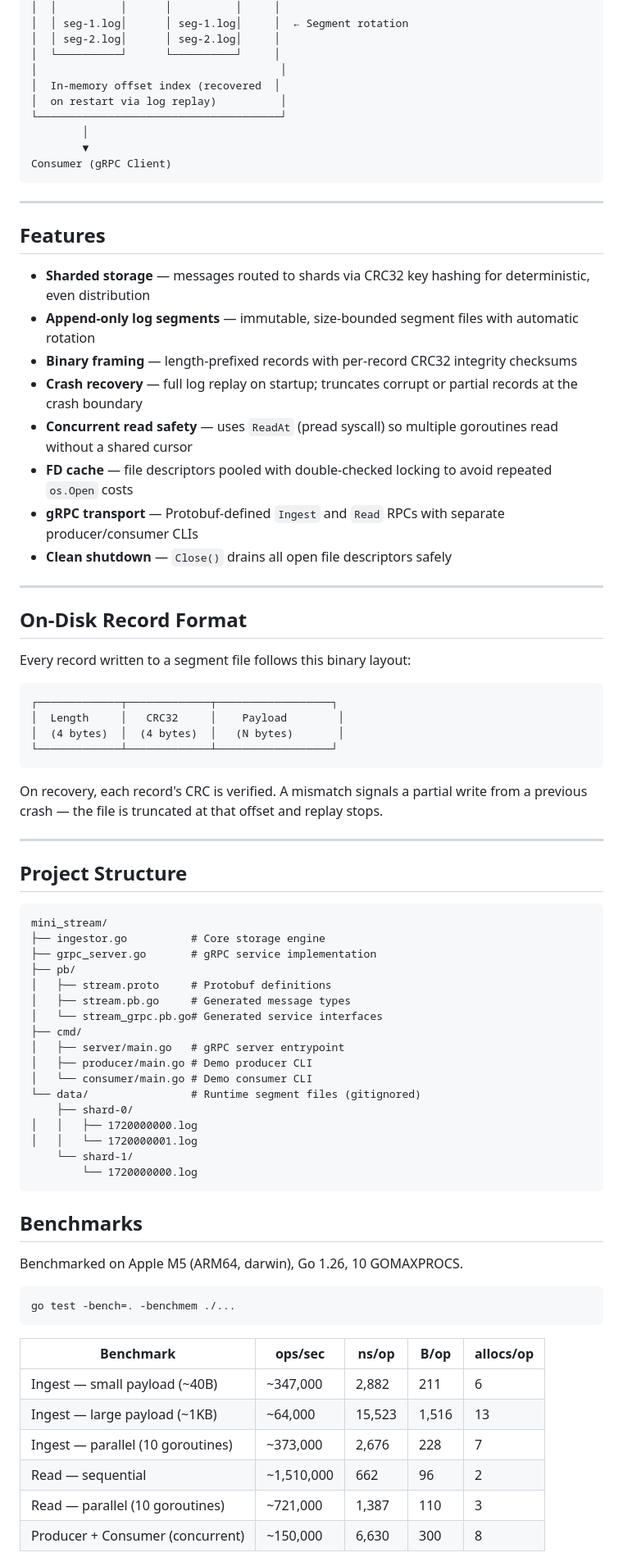
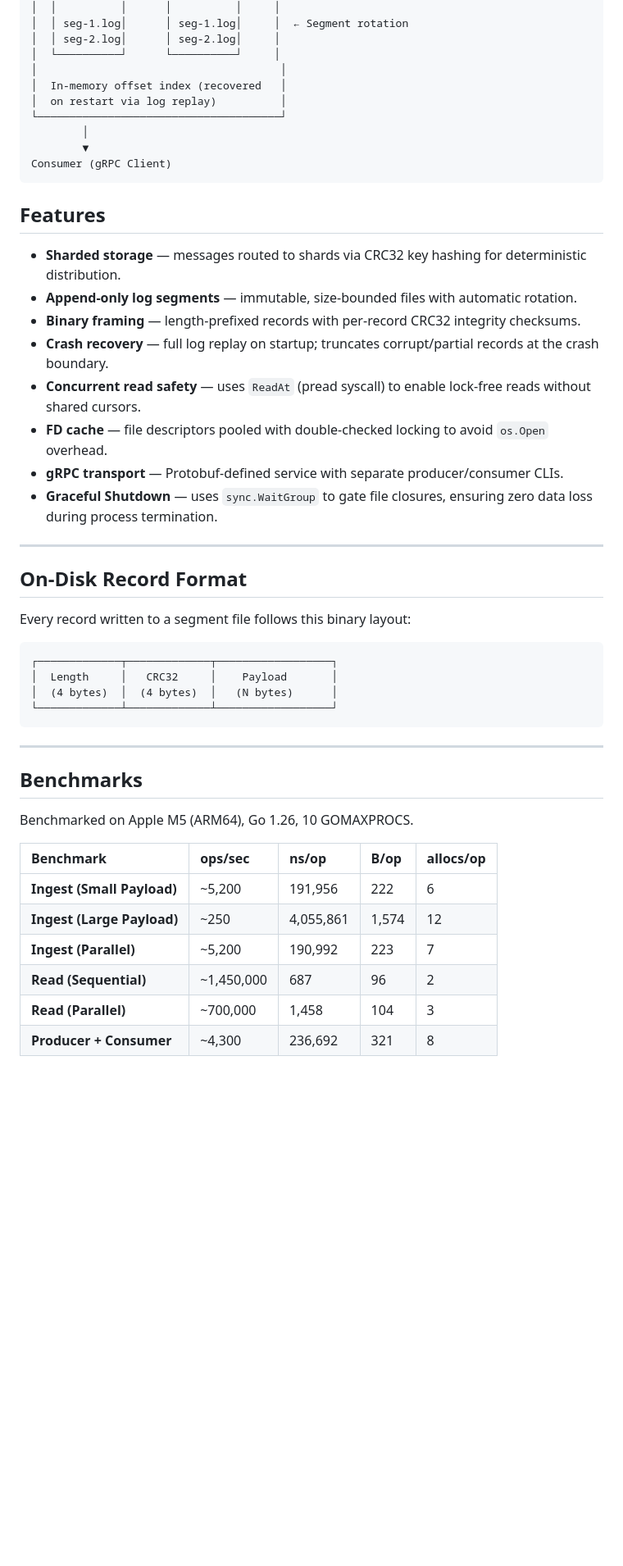
Before and after one commit to SrikanthBhandary/mini-stream, a Markdown page: readme.md, the part around one of its changes. Shown at 82% size. GitHub-like rendering; blank space fills up the shorter version.

Commit message:
added the readme with the current benchmark

````diff
--- a/readme.md
+++ b/readme.md
@@ -25,7 +23,7 @@ Producer (gRPC Client)
 │  │ seg-2.log│      │ seg-2.log│     │
 │  └──────────┘      └──────────┘     │
 │                                      │
-│  In-memory offset index (recovered  │
+│  In-memory offset index (recovered   │
 │  on restart via log replay)          │
 └──────────────────────────────────────┘
         │
@@ -33,18 +31,16 @@ Producer (gRPC Client)
 Consumer (gRPC Client)
 ```
 
----
-
 ## Features
 
-- **Sharded storage** — messages routed to shards via CRC32 key hashing for deterministic, even distribution
-- **Append-only log segments** — immutable, size-bounded segment files with automatic rotation
-- **Binary framing** — length-prefixed records with per-record CRC32 integrity checksums
-- **Crash recovery** — full log replay on startup; truncates corrupt or partial records at the crash boundary
-- **Concurrent read safety** — uses `ReadAt` (pread syscall) so multiple goroutines read without a shared cursor
-- **FD cache** — file descriptors pooled with double-checked locking to avoid repeated `os.Open` costs
-- **gRPC transport** — Protobuf-defined `Ingest` and `Read` RPCs with separate producer/consumer CLIs
-- **Clean shutdown** — `Close()` drains all open file descriptors safely
+- **Sharded storage** — messages routed to shards via CRC32 key hashing for deterministic distribution.
+- **Append-only log segments** — immutable, size-bounded files with automatic rotation.
+- **Binary framing** — length-prefixed records with per-record CRC32 integrity checksums.
+- **Crash recovery** — full log replay on startup; truncates corrupt/partial records at the crash boundary.
+- **Concurrent read safety** — uses `ReadAt` (pread syscall) to enable lock-free reads without shared cursors.
+- **FD cache** — file descriptors pooled with double-checked locking to avoid `os.Open` overhead.
+- **gRPC transport** — Protobuf-defined service with separate producer/consumer CLIs.
+- **Graceful Shutdown** — uses `sync.WaitGroup` to gate file closures, ensuring zero data loss during process termination.
 
 ---
 
@@ -52,53 +48,25 @@ Consumer (gRPC Client)
 
 Every record written to a segment file follows this binary layout:
 
-```
+```text
 ┌─────────────┬─────────────┬──────────────────┐
-│  Length     │   CRC32     │    Payload        │
-│  (4 bytes)  │  (4 bytes)  │   (N bytes)       │
+│  Length     │   CRC32     │    Payload       │
+│  (4 bytes)  │  (4 bytes)  │   (N bytes)      │
 └─────────────┴─────────────┴──────────────────┘
 ```
 
-On recovery, each record's CRC is verified. A mismatch signals a partial write from a previous crash — the file is truncated at that offset and replay stops.
-
 ---
-
-## Project Structure
-
-```
-mini_stream/
-├── ingestor.go          # Core storage engine
-├── grpc_server.go       # gRPC service implementation
-├── pb/
-│   ├── stream.proto     # Protobuf definitions
-│   ├── stream.pb.go     # Generated message types
-│   └── stream_grpc.pb.go# Generated service interfaces
-├── cmd/
-│   ├── server/main.go   # gRPC server entrypoint
-│   ├── producer/main.go # Demo producer CLI
-│   └── consumer/main.go # Demo consumer CLI
-└── data/                # Runtime segment files (gitignored)
-    ├── shard-0/
-│   │   ├── 1720000000.log
-│   │   └── 1720000001.log
-    └── shard-1/
-        └── 1720000000.log
-```
 
 ## Benchmarks
 
-Benchmarked on Apple M5 (ARM64, darwin), Go 1.26, 10 GOMAXPROCS.
-
-```
-go test -bench=. -benchmem ./...
-```
+Benchmarked on Apple M5 (ARM64), Go 1.26, 10 GOMAXPROCS.
 
 | Benchmark | ops/sec | ns/op | B/op | allocs/op |
-|---|---|---|---|---|
-| Ingest — small payload (~40B) | ~347,000 | 2,882 | 211 | 6 |
-| Ingest — large payload (~1KB) | ~64,000 | 15,523 | 1,516 | 13 |
-| Ingest — parallel (10 goroutines) | ~373,000 | 2,676 | 228 | 7 |
-| Read — sequential | ~1,510,000 | 662 | 96 | 2 |
-| Read — parallel (10 goroutines) | ~721,000 | 1,387 | 110 | 3 |
-| Producer + Consumer (concurrent) | ~150,000 | 6,630 | 300 | 8 |
+| :--- | :--- | :--- | :--- | :--- |
+| **Ingest (Small Payload)** | ~5,200 | 191,956 | 222 | 6 |
+| **Ingest (Large Payload)** | ~250 | 4,055,861 | 1,574 | 12 |
+| **Ingest (Parallel)** | ~5,200 | 190,992 | 223 | 7 |
+| **Read (Sequential)** | ~1,450,000 | 687 | 96 | 2 |
+| **Read (Parallel)** | ~700,000 | 1,458 | 104 | 3 |
+| **Producer + Consumer** | ~4,300 | 236,692 | 321 | 8 |
 
````
Also changed, not shown: other parts of readme.md (+14 -109 lines).
